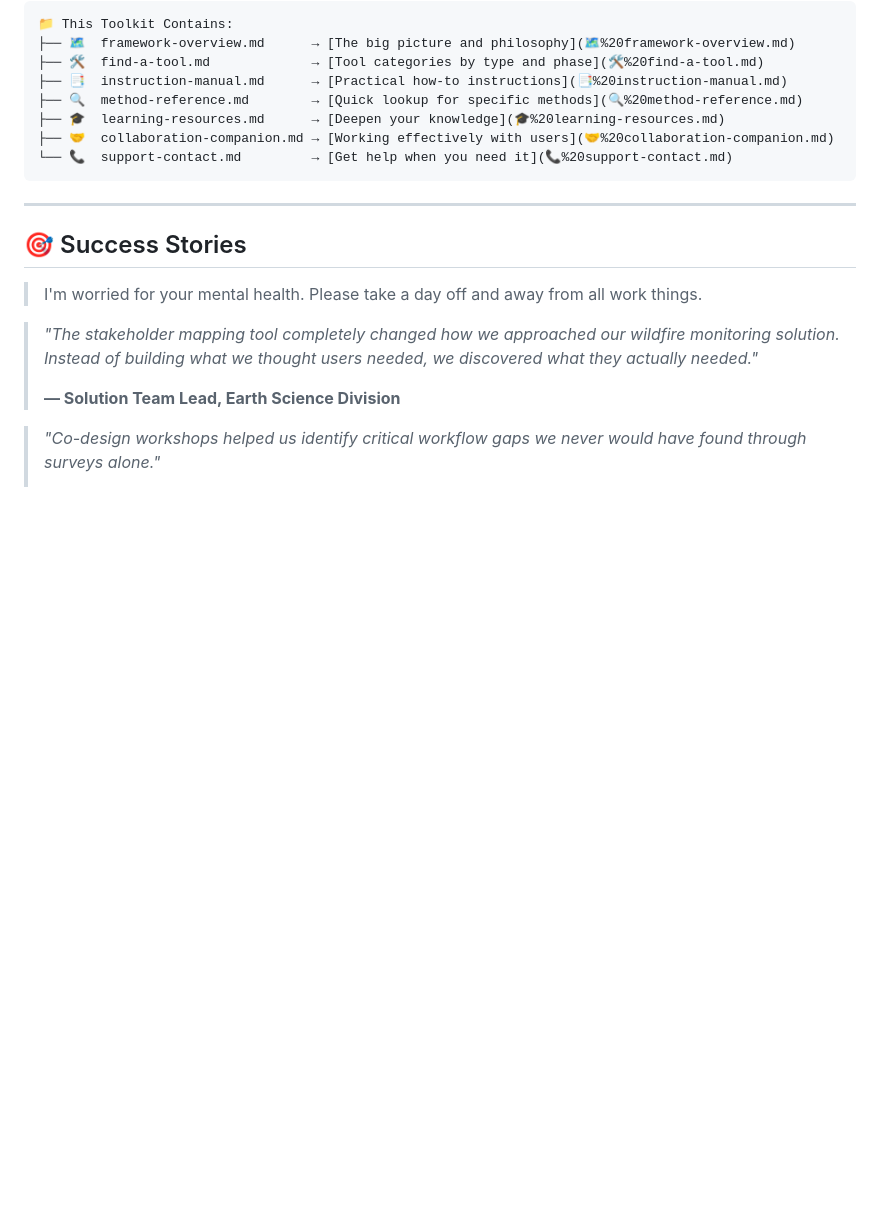
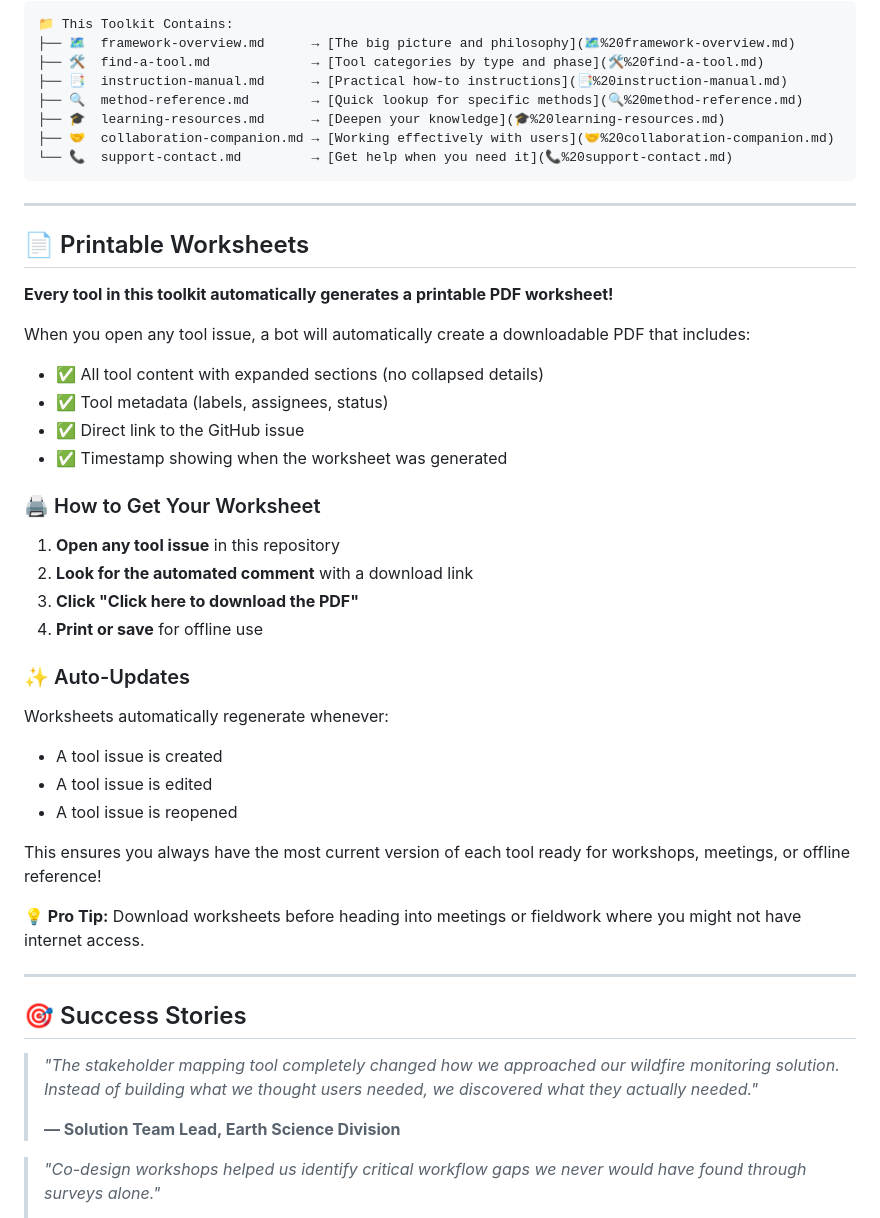
Before and after one commit to CherrelleTucker/codesign-toolkit, a Markdown page: README.md, the part around the change. Drawn GitHub-style; blank space fills up the shorter version.

Commit message:
added worksheet info

```diff
--- a/README.md
+++ b/README.md
@@ -126,9 +126,37 @@ graph LR
 
 ---
 
+## 📄 Printable Worksheets
+
+**Every tool in this toolkit automatically generates a printable PDF worksheet!**
+
+When you open any tool issue, a bot will automatically create a downloadable PDF that includes:
+- ✅ All tool content with expanded sections (no collapsed details)
+- ✅ Tool metadata (labels, assignees, status)
+- ✅ Direct link to the GitHub issue
+- ✅ Timestamp showing when the worksheet was generated
+
+### 🖨️ How to Get Your Worksheet
+
+1. **Open any tool issue** in this repository
+2. **Look for the automated comment** with a download link
+3. **Click "Click here to download the PDF"**
+4. **Print or save** for offline use
+
+### ✨ Auto-Updates
+
+Worksheets automatically regenerate whenever:
+- A tool issue is created
+- A tool issue is edited
+- A tool issue is reopened
+
+This ensures you always have the most current version of each tool ready for workshops, meetings, or offline reference!
+
+**💡 Pro Tip:** Download worksheets before heading into meetings or fieldwork where you might not have internet access.
+
+---
+
 ## 🎯 Success Stories
-
-> I'm worried for your mental health. Please take a day off and away from all work things.
 
 > *"The stakeholder mapping tool completely changed how we approached our wildfire monitoring solution. Instead of building what we thought users needed, we discovered what they actually needed."*
 >
```
